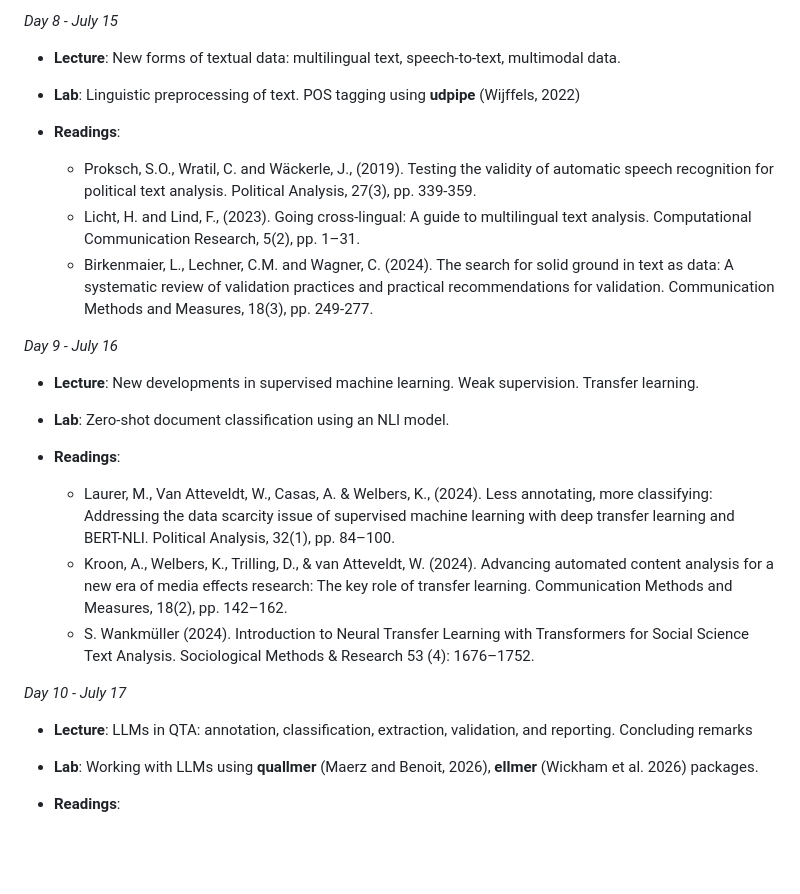
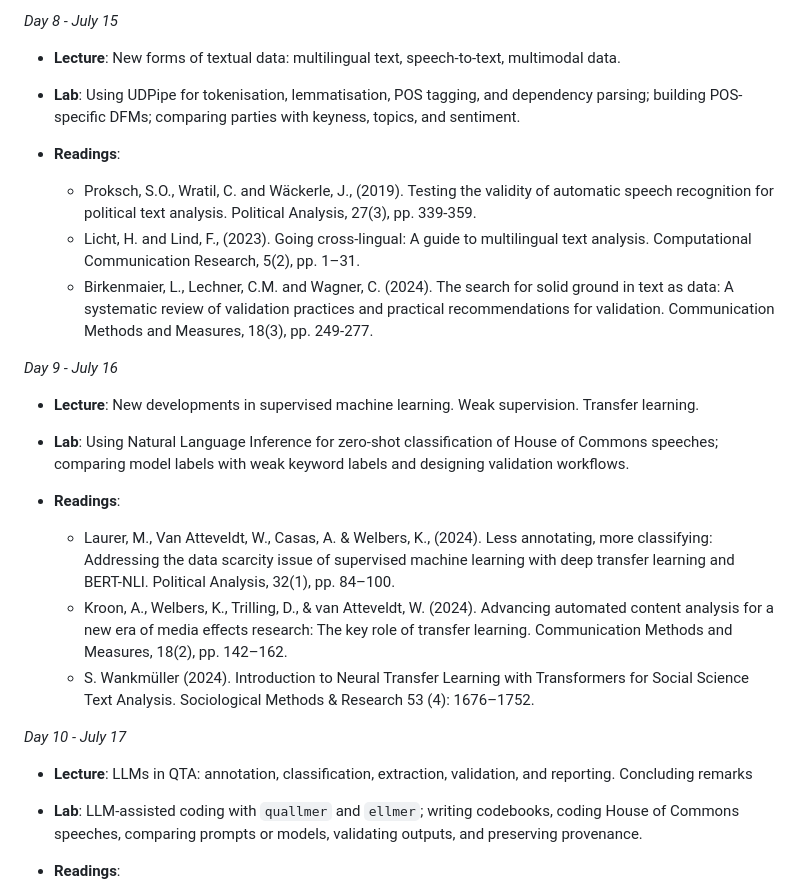
Before and after one commit to hjmschoonvelde/ess_qta_2026, a Markdown page: README.md, the part around one of its changes. Rendered like a GitHub page; blank space fills up the shorter version.

```diff
--- a/README.md
+++ b/README.md
@@ -130,7 +130,7 @@ I thank Stefan Müller for sharing his lab session materials for his QTA course
 
 -	**Lecture**: New forms of textual data: multilingual text, speech-to-text, multimodal data.
 
--	**Lab**: Linguistic preprocessing of text. POS tagging using **udpipe** (Wijffels, 2022)
+-	**Lab**: Using UDPipe for tokenisation, lemmatisation, POS tagging, and dependency parsing; building POS-specific DFMs; comparing parties with keyness, topics, and sentiment.
 
 - **Readings**:
 
@@ -142,7 +142,7 @@ I thank Stefan Müller for sharing his lab session materials for his QTA course
 
 -	**Lecture**: New developments in supervised machine learning. Weak supervision. Transfer learning.
 
--	**Lab**: Zero-shot document classification using an NLI model.
+-	**Lab**: Using Natural Language Inference for zero-shot classification of House of Commons speeches; comparing model labels with weak keyword labels and designing validation workflows.
 
 - **Readings**:
 
@@ -154,7 +154,7 @@ I thank Stefan Müller for sharing his lab session materials for his QTA course
 
 -	**Lecture**: LLMs in QTA: annotation, classification, extraction, validation, and reporting. Concluding remarks
 
--	**Lab**: Working with LLMs using **quallmer** (Maerz and Benoit, 2026), **ellmer** (Wickham et al. 2026) packages.
+-	**Lab**: LLM-assisted coding with `quallmer` and `ellmer`; writing codebooks, coding House of Commons speeches, comparing prompts or models, validating outputs, and preserving provenance.
 
 - **Readings**:
 
```
Also changed, not shown: other parts of README.md (+6 -6 lines).
